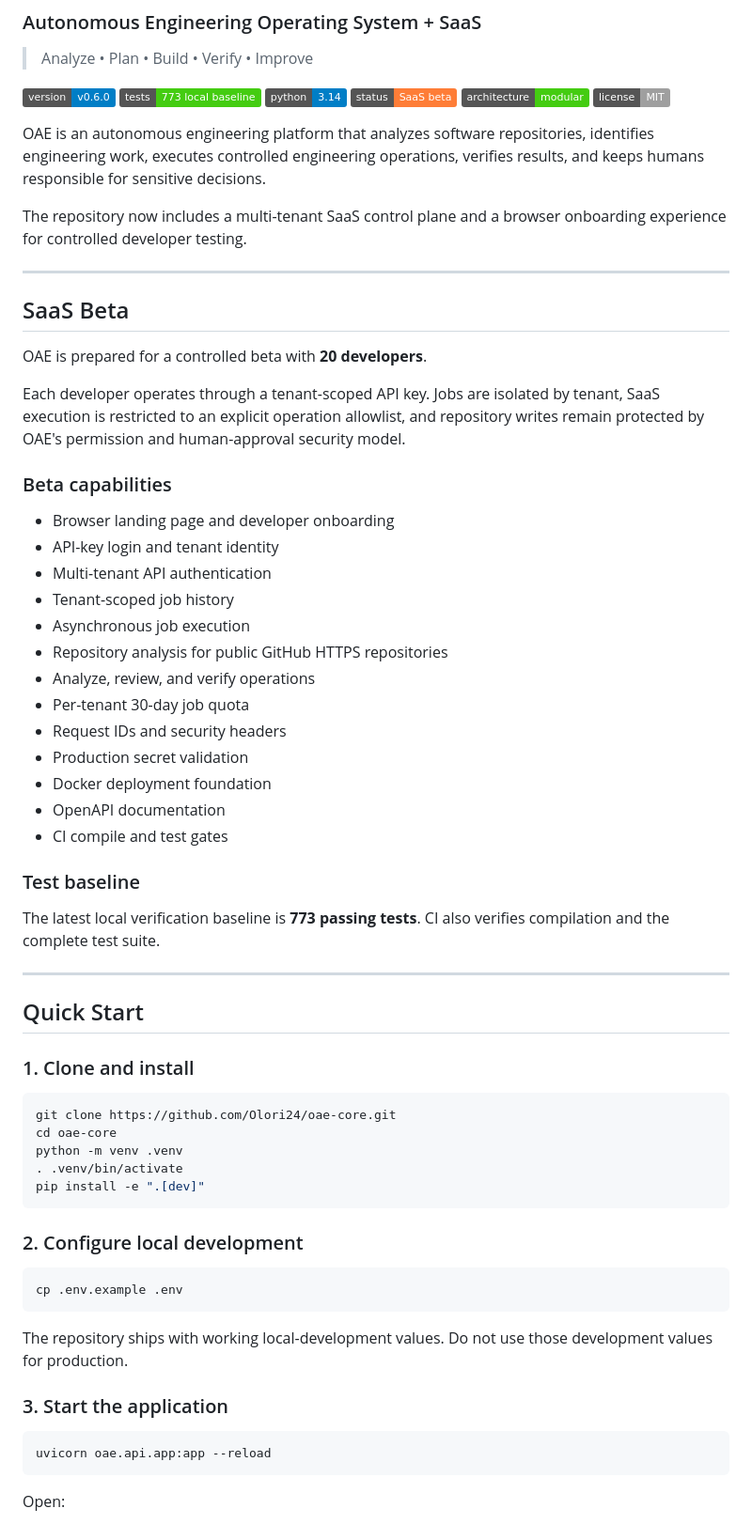
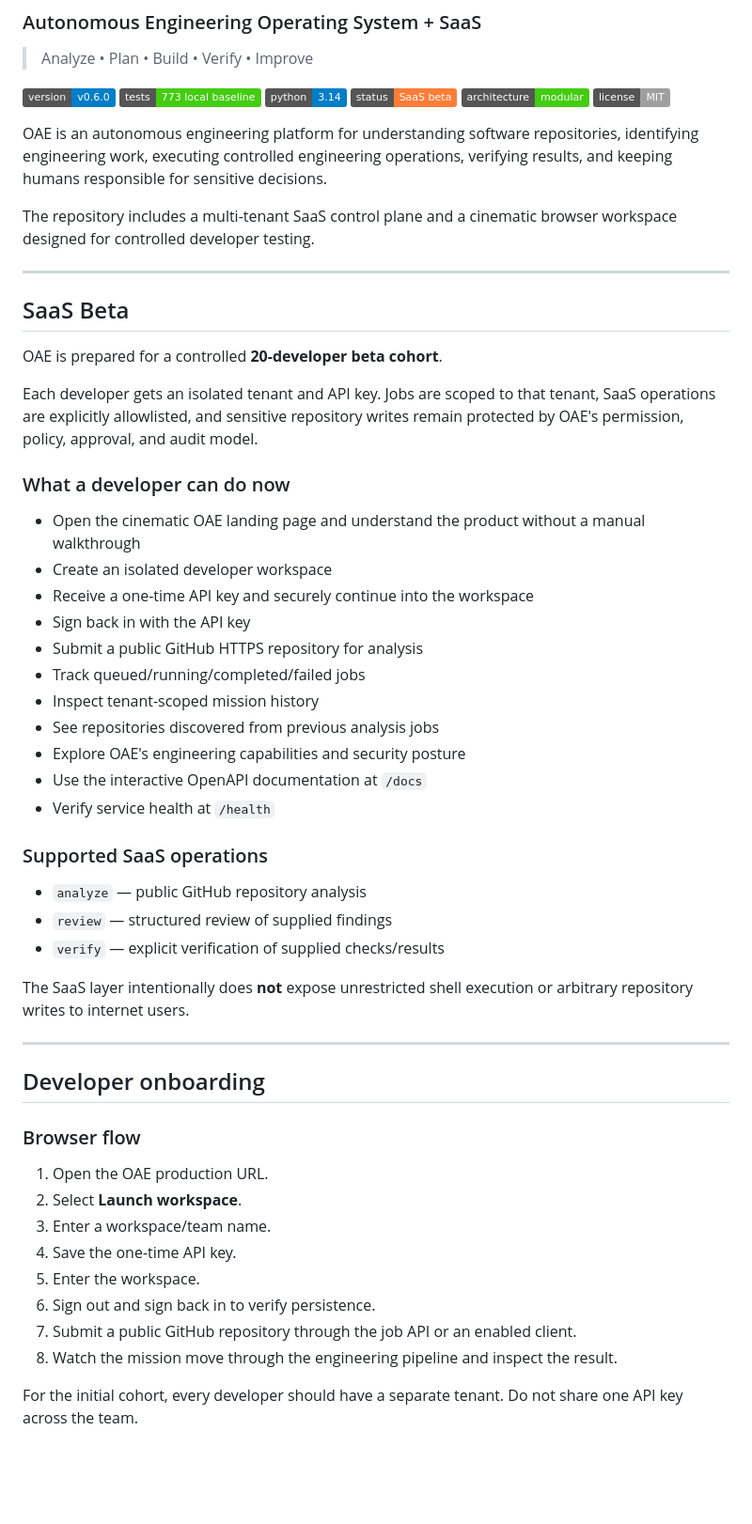
Before and after one commit to Olori24/oae-core, a Markdown page: README.md, the part around one of its changes. Shown at 94% size. GitHub-like rendering; badges without logos; blank space fills up the shorter version.

Commit message:
docs: refresh SaaS product and developer onboarding

````diff
--- a/README.md
+++ b/README.md
@@ -11,65 +11,54 @@
 ![Architecture](https://img.shields.io/badge/architecture-modular-success)
 ![License](https://img.shields.io/badge/license-MIT-lightgrey)
 
-OAE is an autonomous engineering platform that analyzes software repositories, identifies engineering work, executes controlled engineering operations, verifies results, and keeps humans responsible for sensitive decisions.
+OAE is an autonomous engineering platform for understanding software repositories, identifying engineering work, executing controlled engineering operations, verifying results, and keeping humans responsible for sensitive decisions.
 
-The repository now includes a multi-tenant SaaS control plane and a browser onboarding experience for controlled developer testing.
+The repository includes a multi-tenant SaaS control plane and a cinematic browser workspace designed for controlled developer testing.
 
 ---
 
 ## SaaS Beta
 
-OAE is prepared for a controlled beta with **20 developers**.
+OAE is prepared for a controlled **20-developer beta cohort**.
 
-Each developer operates through a tenant-scoped API key. Jobs are isolated by tenant, SaaS execution is restricted to an explicit operation allowlist, and repository writes remain protected by OAE's permission and human-approval security model.
+Each developer gets an isolated tenant and API key. Jobs are scoped to that tenant, SaaS operations are explicitly allowlisted, and sensitive repository writes remain protected by OAE's permission, policy, approval, and audit model.
 
-### Beta capabilities
+### What a developer can do now
 
-- Browser landing page and developer onboarding
-- API-key login and tenant identity
-- Multi-tenant API authentication
-- Tenant-scoped job history
-- Asynchronous job execution
-- Repository analysis for public GitHub HTTPS repositories
-- Analyze, review, and verify operations
-- Per-tenant 30-day job quota
-- Request IDs and security headers
-- Production secret validation
-- Docker deployment foundation
-- OpenAPI documentation
-- CI compile and test gates
+- Open the cinematic OAE landing page and understand the product without a manual walkthrough
+- Create an isolated developer workspace
+- Receive a one-time API key and securely continue into the workspace
+- Sign back in with the API key
+- Submit a public GitHub HTTPS repository for analysis
+- Track queued/running/completed/failed jobs
+- Inspect tenant-scoped mission history
+- See repositories discovered from previous analysis jobs
+- Explore OAE's engineering capabilities and security posture
+- Use the interactive OpenAPI documentation at `/docs`
+- Verify service health at `/health`
 
-### Test baseline
+### Supported SaaS operations
 
-The latest local verification baseline is **773 passing tests**. CI also verifies compilation and the complete test suite.
+- `analyze` — public GitHub repository analysis
+- `review` — structured review of supplied findings
+- `verify` — explicit verification of supplied checks/results
+
+The SaaS layer intentionally does **not** expose unrestricted shell execution or arbitrary repository writes to internet users.
 
 ---
 
-## Quick Start
+## Developer onboarding
 
-### 1. Clone and install
+### Browser flow
 
-```bash
-git clone https://github.com/Olori24/oae-core.git
-cd oae-core
-python -m venv .venv
-. .venv/bin/activate
-pip install -e ".[dev]"
-```
+1. Open the OAE production URL.
+2. Select **Launch workspace**.
+3. Enter a workspace/team name.
+4. Save the one-time API key.
+5. Enter the workspace.
+6. Sign out and sign back in to verify persistence.
+7. Submit a public GitHub repository through the job API or an enabled client.
+8. Watch the mission move through the engineering pipeline and inspect the result.
 
-### 2. Configure local development
+For the initial cohort, every developer should have a separate tenant. Do not share one API key across the team.
 
-```bash
-cp .env.example .env
-```
-
-The repository ships with working local-development values. Do not use those development values for production.
-
-### 3. Start the application
-
-```bash
-uvicorn oae.api.app:app --reload
-```
-
-Open:
-
````
Also changed, not shown: other parts of README.md (+97 -57 lines).
